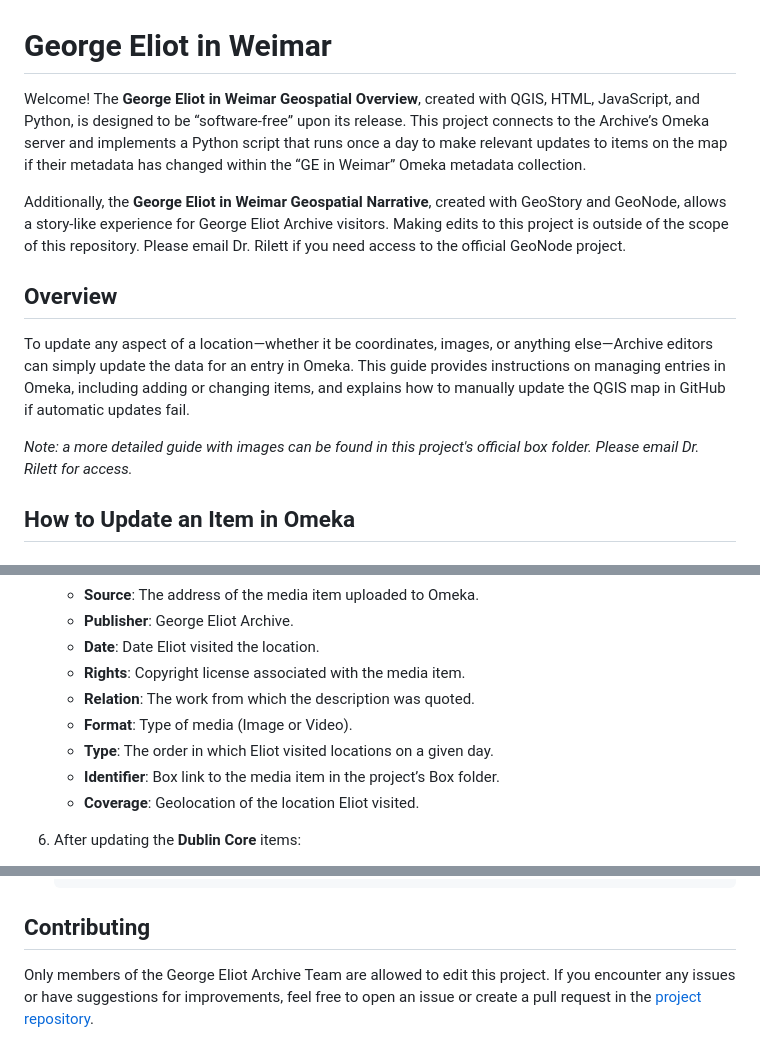
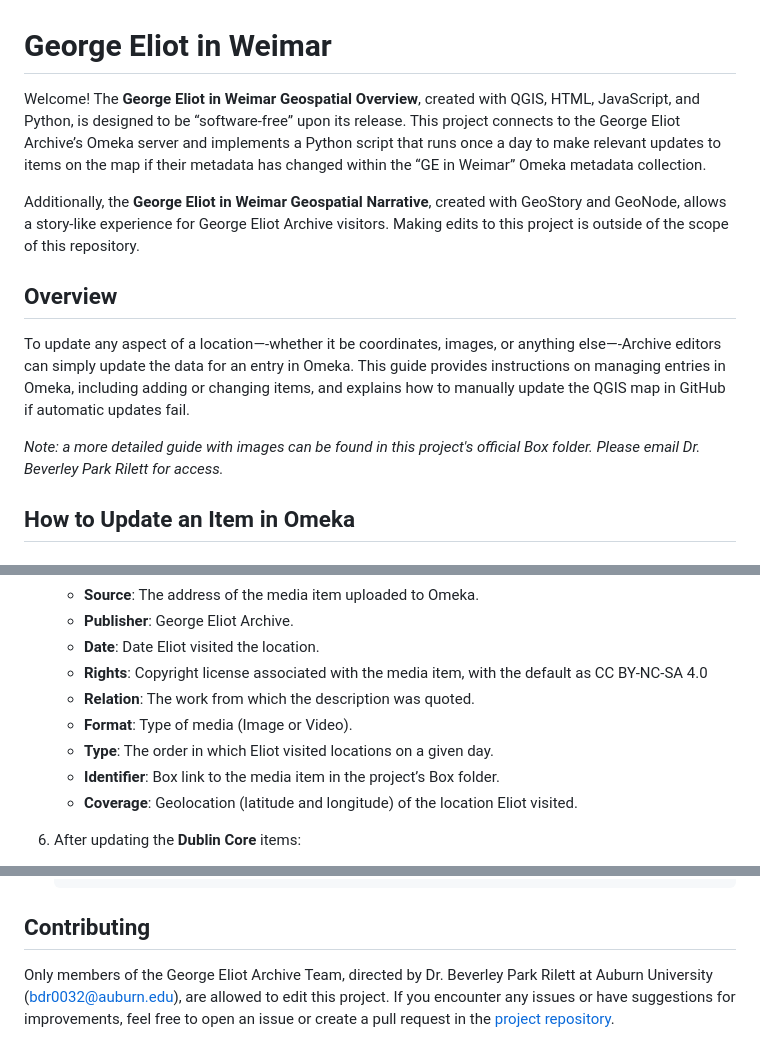
Before and after one commit to GeorgeEliotArchive/george-eliot-weimar, a Markdown page: README.md, 3 parts joined by grey strips. GitHub-like rendering.

Commit message:
Update README.md
Light editing by Bev

````diff
--- a/README.md
+++ b/README.md
@@ -1,13 +1,13 @@
 # George Eliot in Weimar
 
-Welcome! The **George Eliot in Weimar Geospatial Overview**, created with QGIS, HTML, JavaScript, and Python, is designed to be “software-free” upon its release. This project connects to the Archive’s Omeka server and implements a Python script that runs once a day to make relevant updates to items on the map if their metadata has changed within the “GE in Weimar” Omeka metadata collection.
+Welcome! The **George Eliot in Weimar Geospatial Overview**, created with QGIS, HTML, JavaScript, and Python, is designed to be “software-free” upon its release. This project connects to the George Eliot Archive’s Omeka server and implements a Python script that runs once a day to make relevant updates to items on the map if their metadata has changed within the “GE in Weimar” Omeka metadata collection.
 
-Additionally, the **George Eliot in Weimar Geospatial Narrative**, created with GeoStory and GeoNode, allows a story-like experience for George Eliot Archive visitors. Making edits to this project is outside of the scope of this repository. Please email Dr. Rilett if you need access to the official GeoNode project.
+Additionally, the **George Eliot in Weimar Geospatial Narrative**, created with GeoStory and GeoNode, allows a story-like experience for George Eliot Archive visitors. Making edits to this project is outside of the scope of this repository.
 
 ## Overview
-To update any aspect of a location—whether it be coordinates, images, or anything else—Archive editors can simply update the data for an entry in Omeka. This guide provides instructions on managing entries in Omeka, including adding or changing items, and explains how to manually update the QGIS map in GitHub if automatic updates fail.
+To update any aspect of a location—-whether it be coordinates, images, or anything else—-Archive editors can simply update the data for an entry in Omeka. This guide provides instructions on managing entries in Omeka, including adding or changing items, and explains how to manually update the QGIS map in GitHub if automatic updates fail.
 
-*Note: a more detailed guide with images can be found in this project's official box folder. Please email Dr. Rilett for access.*
+*Note: a more detailed guide with images can be found in this project's official Box folder. Please email Dr. Beverley Park Rilett for access.*
 
 ## How to Update an Item in Omeka
 
@@ -37,12 +37,12 @@ To update any aspect of a location—whether it be coordinates, images, or anyth
    - **Source**: The address of the media item uploaded to Omeka.
    - **Publisher**: George Eliot Archive.
    - **Date**: Date Eliot visited the location.
-   - **Rights**: Copyright license associated with the media item.
+   - **Rights**: Copyright license associated with the media item, with the default as CC BY-NC-SA 4.0
    - **Relation**: The work from which the description was quoted.
    - **Format**: Type of media (Image or Video).
    - **Type**: The order in which Eliot visited locations on a given day.
    - **Identifier**: Box link to the media item in the project’s Box folder.
-   - **Coverage**: Geolocation of the location Eliot visited.
+   - **Coverage**: Geolocation (latitude and longitude) of the location Eliot visited.
 
 6. After updating the **Dublin Core** items:
    - Go to **Item Type Metadata** and enter the name of the resource into **Original Format** (this name should be the same as the name of the file in the project Box folder).
@@ -82,4 +82,4 @@ If automatic updates fail due to network or software issues, manual updates can
     ```
 
 ## Contributing
-Only members of the George Eliot Archive Team are allowed to edit this project. If you encounter any issues or have suggestions for improvements, feel free to open an issue or create a pull request in the [project repository](https://github.com/GeorgeEliotArchive/george-eliot-weimar).
+Only members of the George Eliot Archive Team, directed by Dr. Beverley Park Rilett at Auburn University (bdr0032@auburn.edu), are allowed to edit this project. If you encounter any issues or have suggestions for improvements, feel free to open an issue or create a pull request in the [project repository](https://github.com/GeorgeEliotArchive/george-eliot-weimar).
````
